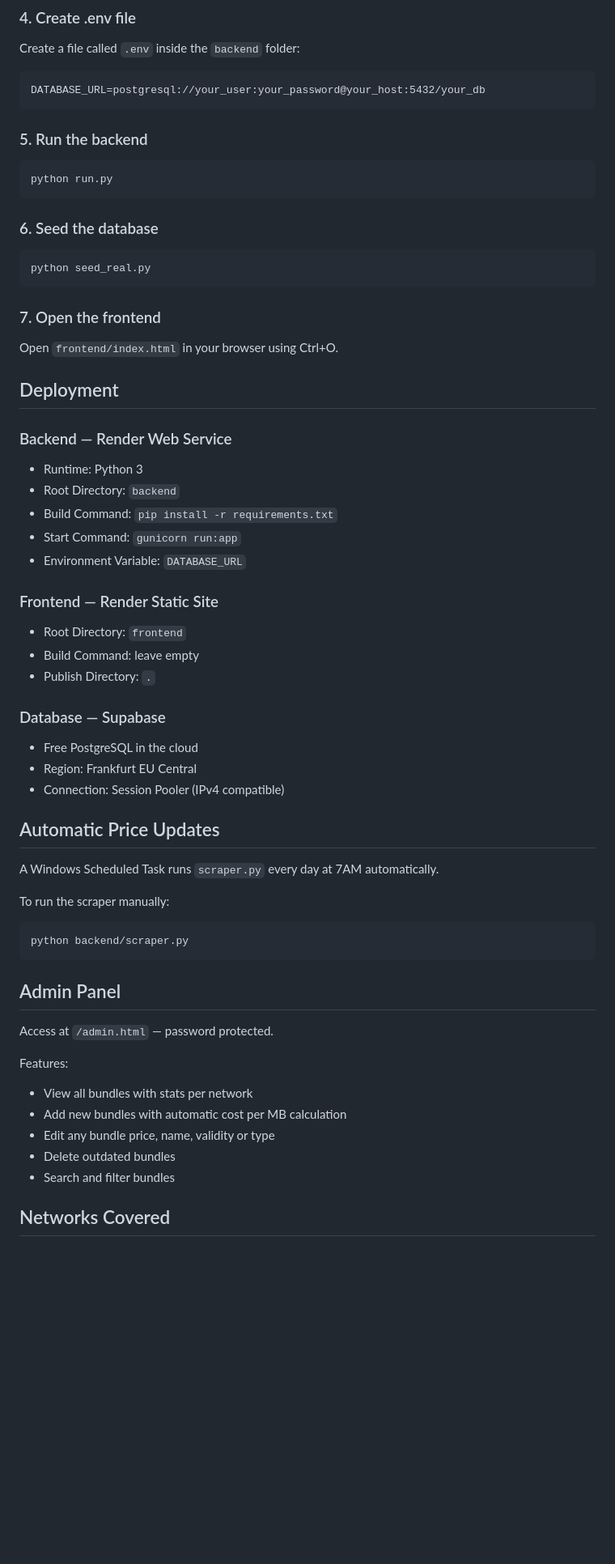
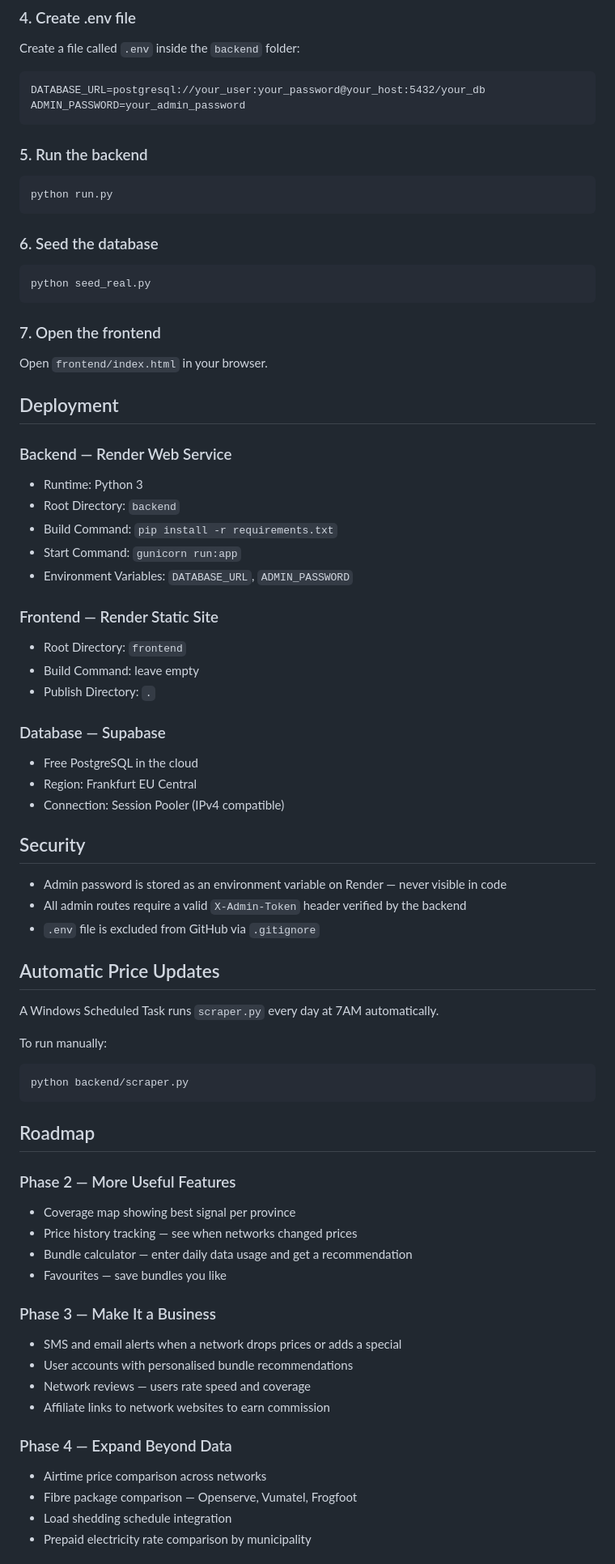
Before and after one commit to Kgaogelo02/bundleiq, a Markdown page: README.md, the part around one of its changes. Shown at 81% size. Drawn GitHub-style; blank space fills up the shorter version.

Commit message:
Revise README for improved clarity and detail
Updated README.md to enhance clarity and add details about features, setup instructions, and roadmap.

````diff
--- a/README.md
+++ b/README.md
@@ -105,6 +112,7 @@ Create a file called `.env` inside the `backend` folder:
 
 ```
 DATABASE_URL=postgresql://your_user:your_password@your_host:5432/your_db
+ADMIN_PASSWORD=your_admin_password
 ```
 
 ### 5. Run the backend
@@ -121,7 +129,7 @@ python seed_real.py
 
 ### 7. Open the frontend
 
-Open `frontend/index.html` in your browser using Ctrl+O.
+Open `frontend/index.html` in your browser.
 
 ## Deployment
 
@@ -130,7 +138,7 @@ Open `frontend/index.html` in your browser using Ctrl+O.
 - Root Directory: `backend`
 - Build Command: `pip install -r requirements.txt`
 - Start Command: `gunicorn run:app`
-- Environment Variable: `DATABASE_URL`
+- Environment Variables: `DATABASE_URL`, `ADMIN_PASSWORD`
 
 ### Frontend — Render Static Site
 - Root Directory: `frontend`
@@ -142,26 +150,39 @@ Open `frontend/index.html` in your browser using Ctrl+O.
 - Region: Frankfurt EU Central
 - Connection: Session Pooler (IPv4 compatible)
 
+## Security
+
+- Admin password is stored as an environment variable on Render — never visible in code
+- All admin routes require a valid `X-Admin-Token` header verified by the backend
+- `.env` file is excluded from GitHub via `.gitignore`
+
 ## Automatic Price Updates
 
 A Windows Scheduled Task runs `scraper.py` every day at 7AM automatically.
 
-To run the scraper manually:
+To run manually:
 
 ```bash
 python backend/scraper.py
 ```
 
-## Admin Panel
+## Roadmap
 
-Access at `/admin.html` — password protected.
+### Phase 2 — More Useful Features
+- Coverage map showing best signal per province
+- Price history tracking — see when networks changed prices
+- Bundle calculator — enter daily data usage and get a recommendation
+- Favourites — save bundles you like
 
-Features:
-- View all bundles with stats per network
-- Add new bundles with automatic cost per MB calculation
-- Edit any bundle price, name, validity or type
-- Delete outdated bundles
-- Search and filter bundles
+### Phase 3 — Make It a Business
+- SMS and email alerts when a network drops prices or adds a special
+- User accounts with personalised bundle recommendations
+- Network reviews — users rate speed and coverage
+- Affiliate links to network websites to earn commission
 
-## Networks Covered
+### Phase 4 — Expand Beyond Data
+- Airtime price comparison across networks
+- Fibre package comparison — Openserve, Vumatel, Frogfoot
+- Load shedding schedule integration
+- Prepaid electricity rate comparison by municipality
 
````
Also changed, not shown: other parts of README.md (+28 -29 lines).
